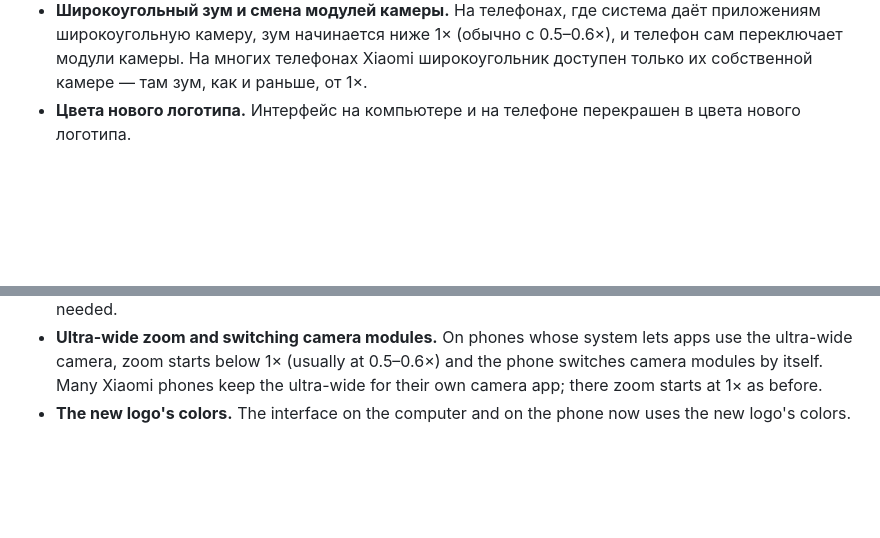
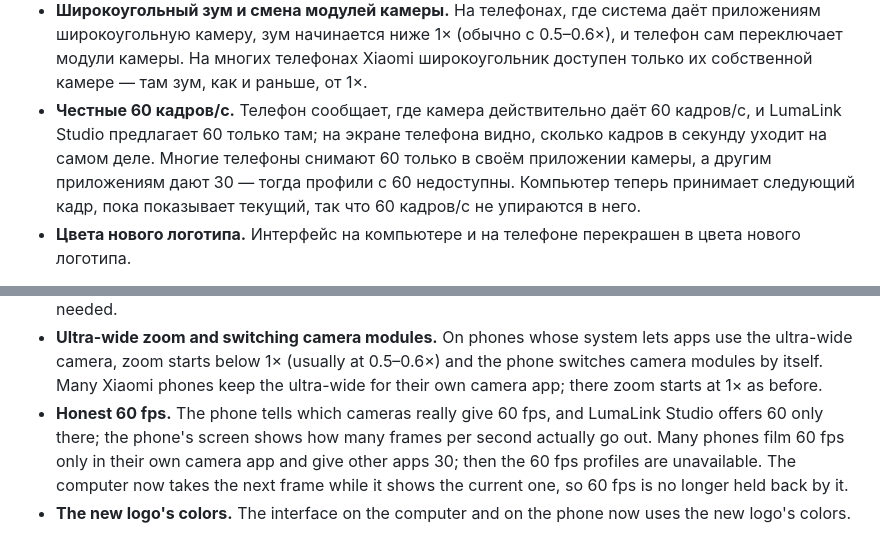
Before and after one commit to tryshyzov/lumacam, a Markdown page: release-notes/0.6.0.md, 2 parts joined by grey strips. Rendered like a GitHub page; blank space fills up the shorter version.

Commit message:
Mention honest 60 fps in the 0.6.0 notes
Co-Authored-By: Claude Opus 5.5 <noreply@anthropic.com>
Claude-Session: https://claude.ai/code/session_011W86hoVTE82RUvNrM2xAnr

```diff
--- a/release-notes/0.6.0.md
+++ b/release-notes/0.6.0.md
@@ -5,6 +5,7 @@
 - **Выбор телефона.** В LumaLink Studio список найденных телефонов с тем, как они подключены: «· USB», «· USB (ADB)» или «· Wi-Fi».
 - **Разрешение по Wi-Fi.** Новый компьютер в первый раз нужно разрешить на телефоне; дальше он подключается сам. Разрешённые компьютеры видны в настройках приложения, их можно забыть. По кабелю разрешение не нужно.
 - **Широкоугольный зум и смена модулей камеры.** На телефонах, где система даёт приложениям широкоугольную камеру, зум начинается ниже 1× (обычно с 0.5–0.6×), и телефон сам переключает модули камеры. На многих телефонах Xiaomi широкоугольник доступен только их собственной камере — там зум, как и раньше, от 1×.
+- **Честные 60 кадров/с.** Телефон сообщает, где камера действительно даёт 60 кадров/с, и LumaLink Studio предлагает 60 только там; на экране телефона видно, сколько кадров в секунду уходит на самом деле. Многие телефоны снимают 60 только в своём приложении камеры, а другим приложениям дают 30 — тогда профили с 60 недоступны. Компьютер теперь принимает следующий кадр, пока показывает текущий, так что 60 кадров/с не упираются в него.
 - **Цвета нового логотипа.** Интерфейс на компьютере и на телефоне перекрашен в цвета нового логотипа.
 
 Важно: обновите и программу на компьютере, и приложение на телефоне. По Wi-Fi новая версия работает только с новой: LumaLink Studio 0.5 не подключится по Wi-Fi к телефону с 0.6 (телефон подскажет обновить программу), а телефон с 0.5 подключится к LumaLink Studio 0.6 только по кабелю. По кабелю старые и новые версии работают вместе.
@@ -16,6 +17,7 @@ New:
 - **Choosing a phone.** LumaLink Studio lists the phones it finds and how they are connected: «· USB», «· USB (ADB)» or «· Wi-Fi».
 - **Allowing over Wi-Fi.** A new computer has to be allowed on the phone the first time; after that it connects by itself. The app's settings list the allowed computers and can forget them. Over a cable no permission is needed.
 - **Ultra-wide zoom and switching camera modules.** On phones whose system lets apps use the ultra-wide camera, zoom starts below 1× (usually at 0.5–0.6×) and the phone switches camera modules by itself. Many Xiaomi phones keep the ultra-wide for their own camera app; there zoom starts at 1× as before.
+- **Honest 60 fps.** The phone tells which cameras really give 60 fps, and LumaLink Studio offers 60 only there; the phone's screen shows how many frames per second actually go out. Many phones film 60 fps only in their own camera app and give other apps 30; then the 60 fps profiles are unavailable. The computer now takes the next frame while it shows the current one, so 60 fps is no longer held back by it.
 - **The new logo's colors.** The interface on the computer and on the phone now uses the new logo's colors.
 
 Important: update both the program on the computer and the app on the phone. Over Wi-Fi the new version works only with the new one: LumaLink Studio 0.5 cannot connect over Wi-Fi to a phone with 0.6 (the phone suggests updating the program), and a phone with 0.5 connects to LumaLink Studio 0.6 only over a cable. Over a cable old and new versions work together.
```
